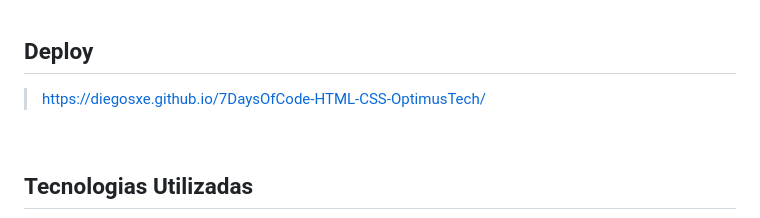
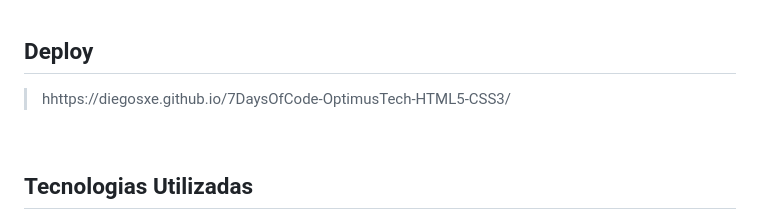
Before and after one commit to DiegosXe/7DaysOfCode-HTML-CSS-OptimusTech, a Markdown page: README.md, the part around the change. Rendered like a GitHub page.

```diff
--- a/README.md
+++ b/README.md
@@ -75,7 +75,7 @@ muitos outros, coisas que qualquer pessoa entrando na área de Front-end precisa
 
 ## Deploy
 
-> https://diegosxe.github.io/7DaysOfCode-HTML-CSS-OptimusTech/
+> hhttps://diegosxe.github.io/7DaysOfCode-OptimusTech-HTML5-CSS3/
 
 <br>
 
```
